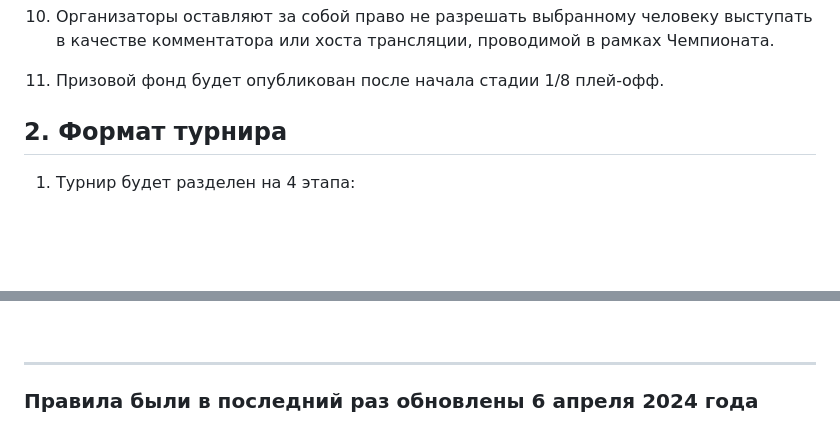
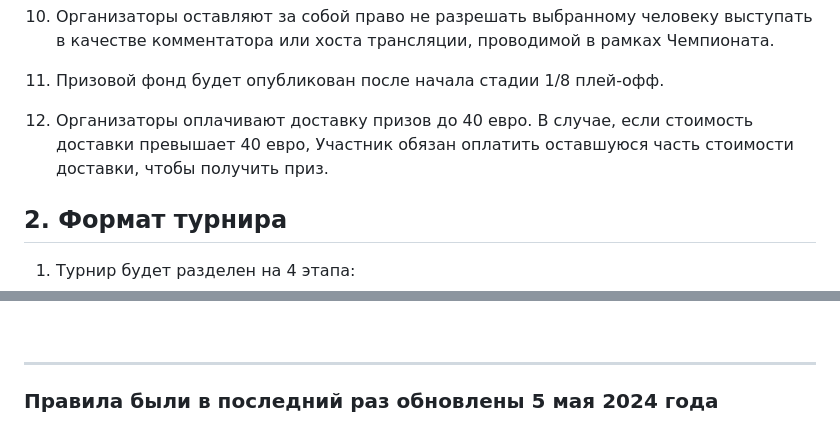
Before and after one commit to H3-gg/25th-Anniversary-Champioships, a Markdown page: rus/Правила_турнира_Heroes_of_Might_and_Magic_III_XXV_Anniversary_Championship.md, 2 parts joined by grey strips. Drawn GitHub-style; blank space fills up the shorter version.

Commit message:
enhancement: Added point 12 of 1st chapter to rus regulations

```diff
--- a/rus/Правила_турнира_Heroes_of_Might_and_Magic_III_XXV_Anniversary_Championship.md
+++ b/rus/Правила_турнира_Heroes_of_Might_and_Magic_III_XXV_Anniversary_Championship.md
@@ -49,6 +49,8 @@
 10. Организаторы оставляют за собой право не разрешать выбранному человеку выступать в качестве комментатора или хоста трансляции, проводимой в рамках Чемпионата.
 
 11. Призовой фонд будет опубликован после начала стадии 1/8 плей-офф.
+
+12. Организаторы оплачивают доставку призов до 40 евро. В случае, если стоимость доставки превышает 40 евро, Участник обязан оплатить оставшуюся часть стоимости доставки, чтобы получить приз.
 
 ## 2. Формат турнира
 
@@ -349,4 +351,4 @@
 <br/>
 <hr>
 
-### Правила были в последний раз обновлены 6 апреля 2024 года
+### Правила были в последний раз обновлены 5 мая 2024 года
```
